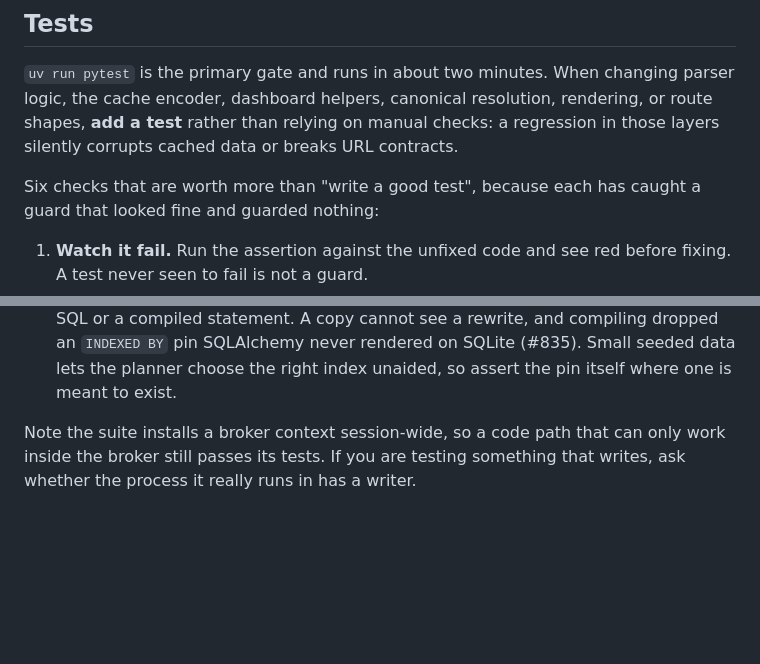
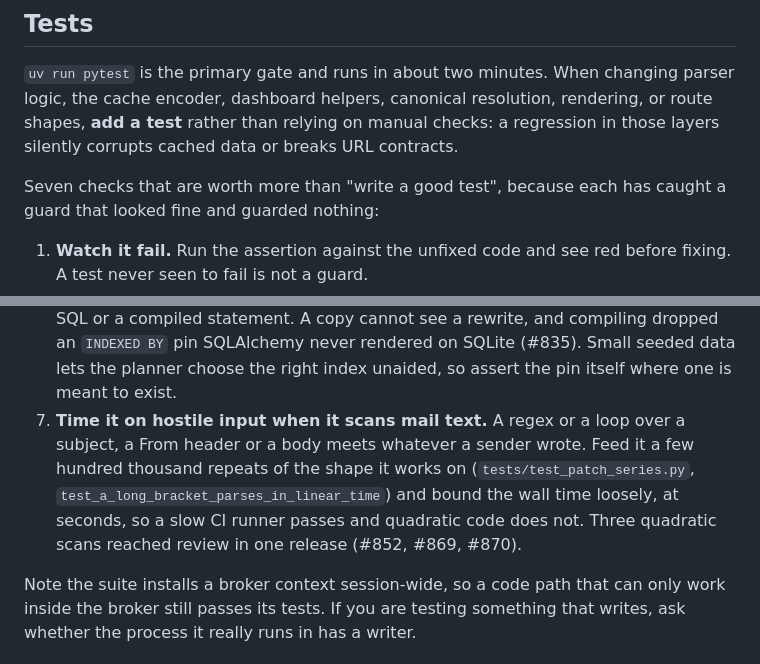
Before and after one commit to sgaduuw/mimir, a Markdown page: AGENTS.md, 2 parts joined by grey strips. GitHub-like rendering; blank space fills up the shorter version.

Commit message:
docs(agents): time scans of mail text on hostile input
Three quadratic regexes or scans over mail text reached review in one
release (#852, #869, #870). Each was fixed with a linear version and a
loose wall-time test; this makes that test a standing check.

Co-Authored-By: Claude <noreply@anthropic.com>

```diff
--- a/AGENTS.md
+++ b/AGENTS.md
@@ -236,7 +236,7 @@ canonical resolution, rendering, or route shapes, **add a test**
 rather than relying on manual checks: a regression in those layers
 silently corrupts cached data or breaks URL contracts.
 
-Six checks that are worth more than "write a good test", because
+Seven checks that are worth more than "write a good test", because
 each has caught a guard that looked fine and guarded nothing:
 
 1. **Watch it fail.** Run the assertion against the unfixed code and
@@ -260,6 +260,14 @@ each has caught a guard that looked fine and guarded nothing:
    compiling dropped an `INDEXED BY` pin SQLAlchemy never rendered on
    SQLite (#835). Small seeded data lets the planner choose the right
    index unaided, so assert the pin itself where one is meant to exist.
+7. **Time it on hostile input when it scans mail text.** A regex or a
+   loop over a subject, a From header or a body meets whatever a
+   sender wrote. Feed it a few hundred thousand repeats of the shape
+   it works on (`tests/test_patch_series.py`,
+   `test_a_long_bracket_parses_in_linear_time`) and bound the wall
+   time loosely, at seconds, so a slow CI runner passes and quadratic
+   code does not. Three quadratic scans reached review in one release
+   (#852, #869, #870).
 
 Note the suite installs a broker context session-wide, so a code
 path that can only work inside the broker still passes its tests.
```
